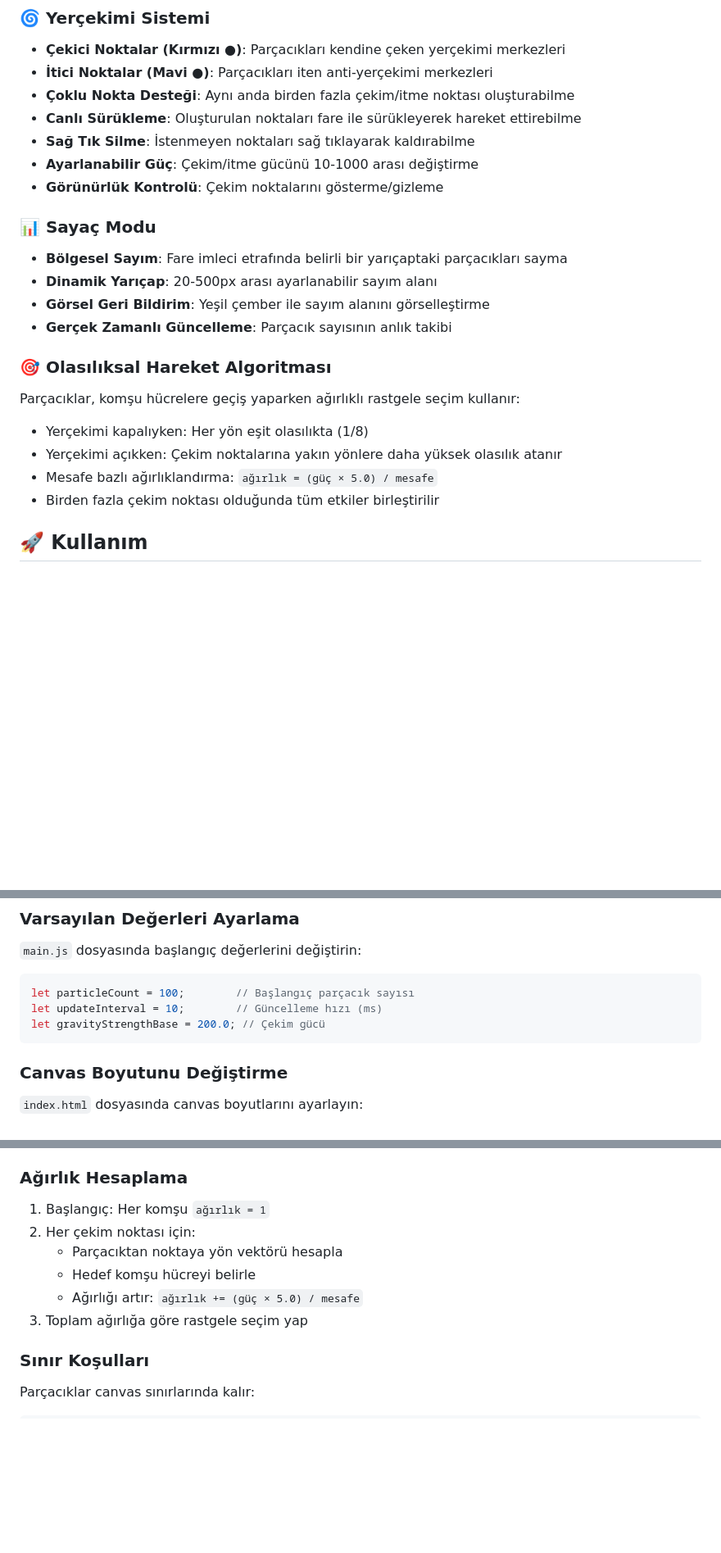
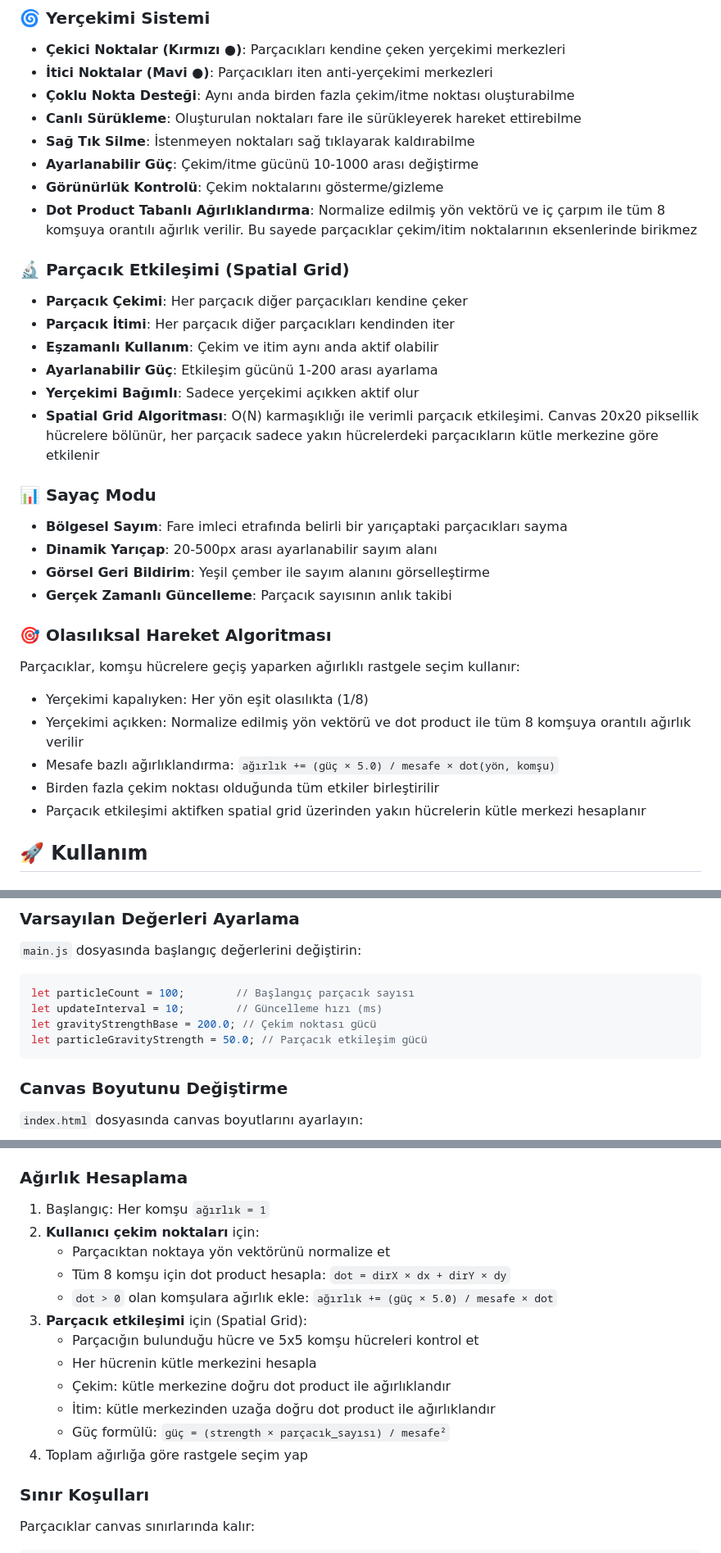
Before and after one commit to MesutKaval/olasiliksal-yercekimi, a Markdown page: README.md, 3 parts joined by grey strips. Shown at 82% size. Drawn GitHub-style; blank space fills up the shorter version.

Commit message:
Docs: README güncellendi - parçacık etkileşimi, dot product ve spatial grid

````diff
--- a/README.md
+++ b/README.md
@@ -34,6 +34,15 @@ WebGL2 tabanlı, etkileşimli parçacık simülasyonu. Parçacıklar olasılıks
 - **Sağ Tık Silme**: İstenmeyen noktaları sağ tıklayarak kaldırabilme
 - **Ayarlanabilir Güç**: Çekim/itme gücünü 10-1000 arası değiştirme
 - **Görünürlük Kontrolü**: Çekim noktalarını gösterme/gizleme
+- **Dot Product Tabanlı Ağırlıklandırma**: Normalize edilmiş yön vektörü ve iç çarpım ile tüm 8 komşuya orantılı ağırlık verilir. Bu sayede parçacıklar çekim/itim noktalarının eksenlerinde birikmez
+
+### 🔬 Parçacık Etkileşimi (Spatial Grid)
+- **Parçacık Çekimi**: Her parçacık diğer parçacıkları kendine çeker
+- **Parçacık İtimi**: Her parçacık diğer parçacıkları kendinden iter
+- **Eşzamanlı Kullanım**: Çekim ve itim aynı anda aktif olabilir
+- **Ayarlanabilir Güç**: Etkileşim gücünü 1-200 arası ayarlama
+- **Yerçekimi Bağımlı**: Sadece yerçekimi açıkken aktif olur
+- **Spatial Grid Algoritması**: O(N) karmaşıklığı ile verimli parçacık etkileşimi. Canvas 20x20 piksellik hücrelere bölünür, her parçacık sadece yakın hücrelerdeki parçacıkların kütle merkezine göre etkilenir
 
 ### 📊 Sayaç Modu
 - **Bölgesel Sayım**: Fare imleci etrafında belirli bir yarıçaptaki parçacıkları sayma
@@ -44,9 +53,10 @@ WebGL2 tabanlı, etkileşimli parçacık simülasyonu. Parçacıklar olasılıks
 ### 🎯 Olasılıksal Hareket Algoritması
 Parçacıklar, komşu hücrelere geçiş yaparken ağırlıklı rastgele seçim kullanır:
 - Yerçekimi kapalıyken: Her yön eşit olasılıkta (1/8)
-- Yerçekimi açıkken: Çekim noktalarına yakın yönlere daha yüksek olasılık atanır
-- Mesafe bazlı ağırlıklandırma: `ağırlık = (güç × 5.0) / mesafe`
+- Yerçekimi açıkken: Normalize edilmiş yön vektörü ve dot product ile tüm 8 komşuya orantılı ağırlık verilir
+- Mesafe bazlı ağırlıklandırma: `ağırlık += (güç × 5.0) / mesafe × dot(yön, komşu)`
 - Birden fazla çekim noktası olduğunda tüm etkiler birleştirilir
+- Parçacık etkileşimi aktifken spatial grid üzerinden yakın hücrelerin kütle merkezi hesaplanır
 
 ## 🚀 Kullanım
 
@@ -146,7 +163,8 @@ h1 {
 ```javascript
 let particleCount = 100;        // Başlangıç parçacık sayısı
 let updateInterval = 10;        // Güncelleme hızı (ms)
-let gravityStrengthBase = 200.0; // Çekim gücü
+let gravityStrengthBase = 200.0; // Çekim noktası gücü
+let particleGravityStrength = 50.0; // Parçacık etkileşim gücü
 ```
 
 ### Canvas Boyutunu Değiştirme
@@ -168,11 +186,17 @@ Her parçacık için 8 komşu hücre vardır:
 
 ### Ağırlık Hesaplama
 1. Başlangıç: Her komşu `ağırlık = 1`
-2. Her çekim noktası için:
-   - Parçacıktan noktaya yön vektörü hesapla
-   - Hedef komşu hücreyi belirle
-   - Ağırlığı artır: `ağırlık += (güç × 5.0) / mesafe`
-3. Toplam ağırlığa göre rastgele seçim yap
+2. **Kullanıcı çekim noktaları** için:
+   - Parçacıktan noktaya yön vektörünü normalize et
+   - Tüm 8 komşu için dot product hesapla: `dot = dirX × dx + dirY × dy`
+   - `dot > 0` olan komşulara ağırlık ekle: `ağırlık += (güç × 5.0) / mesafe × dot`
+3. **Parçacık etkileşimi** için (Spatial Grid):
+   - Parçacığın bulunduğu hücre ve 5x5 komşu hücreleri kontrol et
+   - Her hücrenin kütle merkezini hesapla
+   - Çekim: kütle merkezine doğru dot product ile ağırlıklandır
+   - İtim: kütle merkezinden uzağa doğru dot product ile ağırlıklandır
+   - Güç formülü: `güç = (strength × parçacık_sayısı) / mesafe²`
+4. Toplam ağırlığa göre rastgele seçim yap
 
 ### Sınır Koşulları
 Parçacıklar canvas sınırlarında kalır:
````
Also changed, not shown: other parts of README.md (+7 -0 lines).
